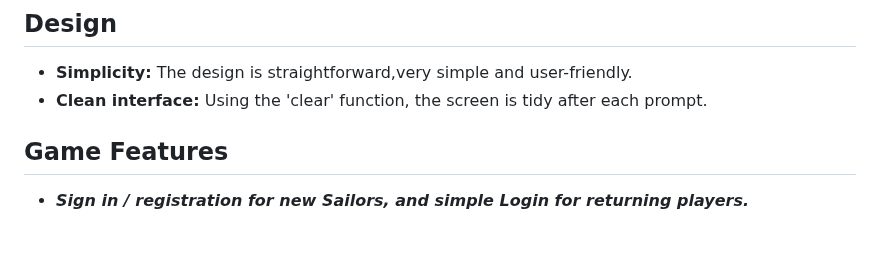
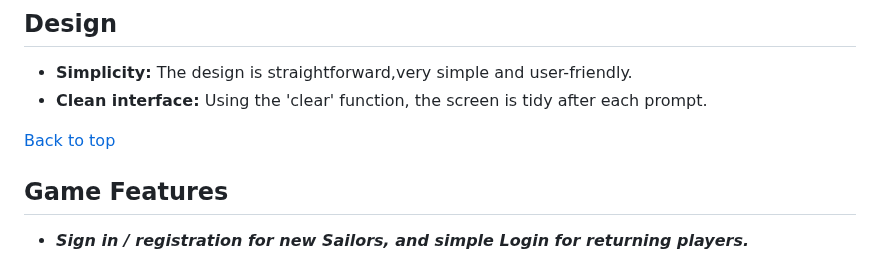
Before and after one commit to Moonchichiii/battleship_project3, a Markdown page: README.md, the part around one of its changes. Drawn GitHub-style; blank space fills up the shorter version.

Commit message:
README: Flow updates tidying up.

```diff
--- a/README.md
+++ b/README.md
@@ -126,8 +132,7 @@
 - **Clean interface:** Using the 'clear' function, the screen is tidy after each prompt.
 
 
-
-
+[Back to top](#)
 
 ## Game Features
 
```
Also changed, not shown: other parts of README.md (+6 -0 lines).
